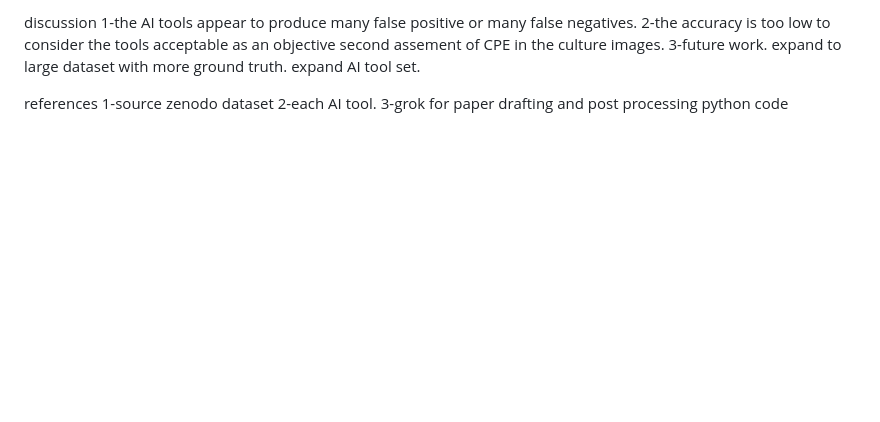
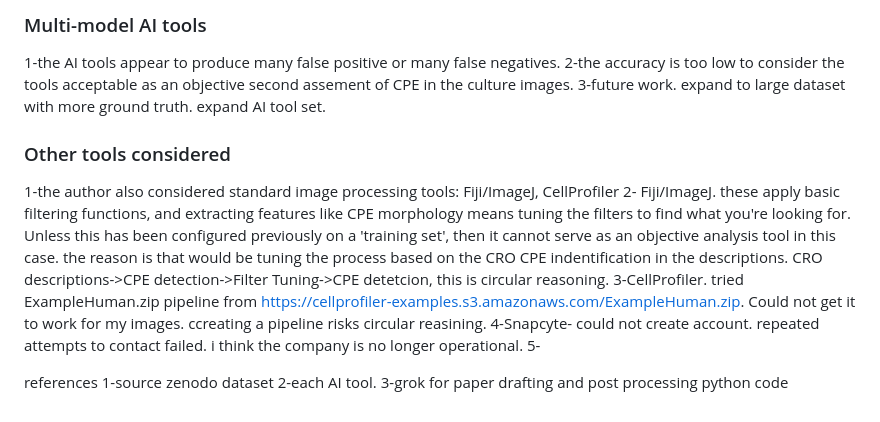
Before and after one commit to albert-mathews/VeroCellCultureImageProcessing, a Markdown page: paper/README.md, the part around one of its changes. Rendered like a GitHub page; blank space fills up the shorter version.

```diff
--- a/paper/README.md
+++ b/paper/README.md
@@ -37,9 +61,15 @@ results
 
-
-discussion
+### Multi-model AI tools
 1-the AI tools appear to produce many false positive or many false negatives.
 2-the accuracy is too low to consider the tools acceptable as an objective second assement of CPE in the culture images.
 3-future work. expand to large dataset with more ground truth. expand AI tool set.
+
+### Other tools considered
+1-the author also considered standard image processing tools: Fiji/ImageJ, CellProfiler
+2- Fiji/ImageJ. these apply basic filtering functions, and extracting features  like CPE morphology means tuning the filters to find what you're looking for. Unless this has been configured previously on a 'training set', then it cannot serve as an objective analysis tool in this case. the reason is that would be tuning the process based on the CRO CPE indentification in the descriptions. CRO descriptions->CPE detection->Filter Tuning->CPE detetcion, this is circular reasoning.
+3-CellProfiler. tried ExampleHuman.zip pipeline from https://cellprofiler-examples.s3.amazonaws.com/ExampleHuman.zip. Could not get it to work for my images. ccreating a pipeline risks circular reasining.
+4-Snapcyte- could not create account. repeated attempts to contact failed. i think the company is no longer operational.
+5-
 
 references
 1-source zenodo dataset
```
Also changed, not shown: other parts of paper/README.md (+48 -24 lines).
